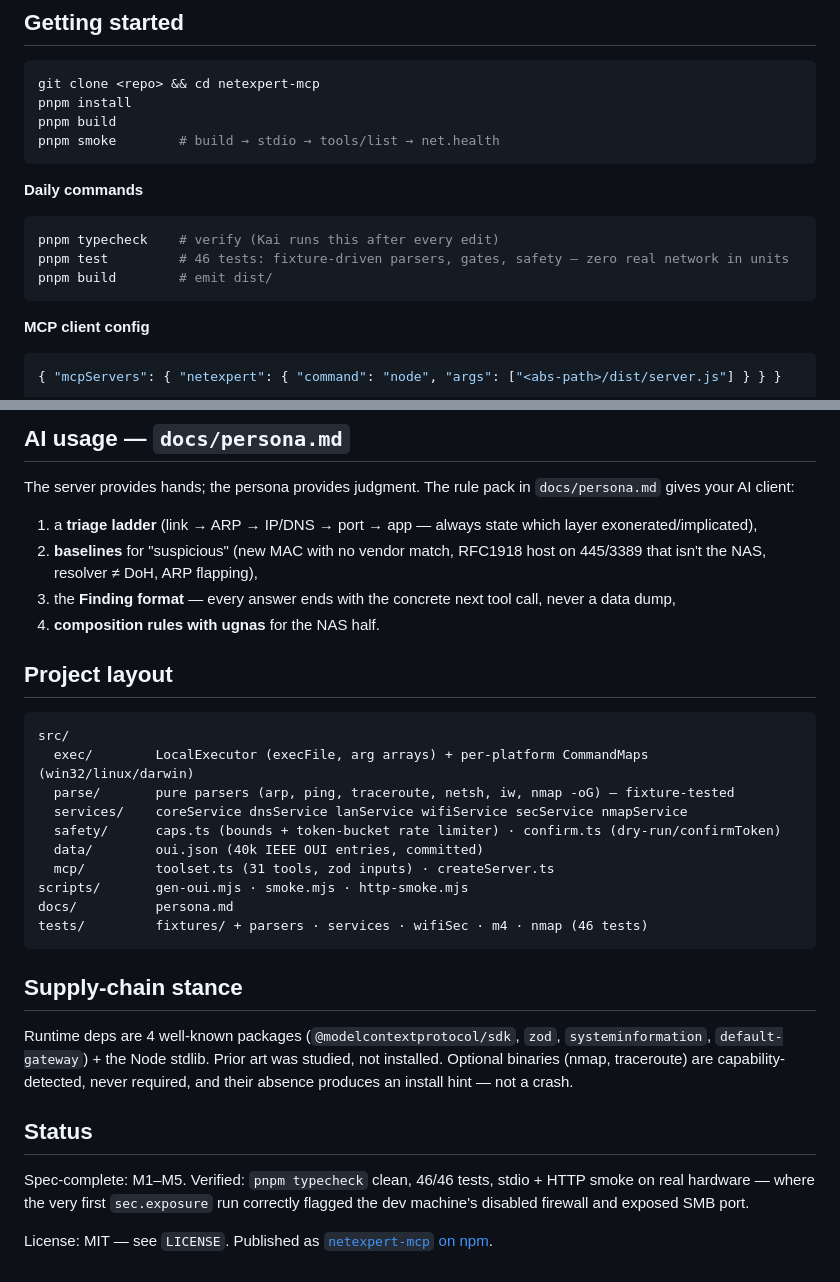
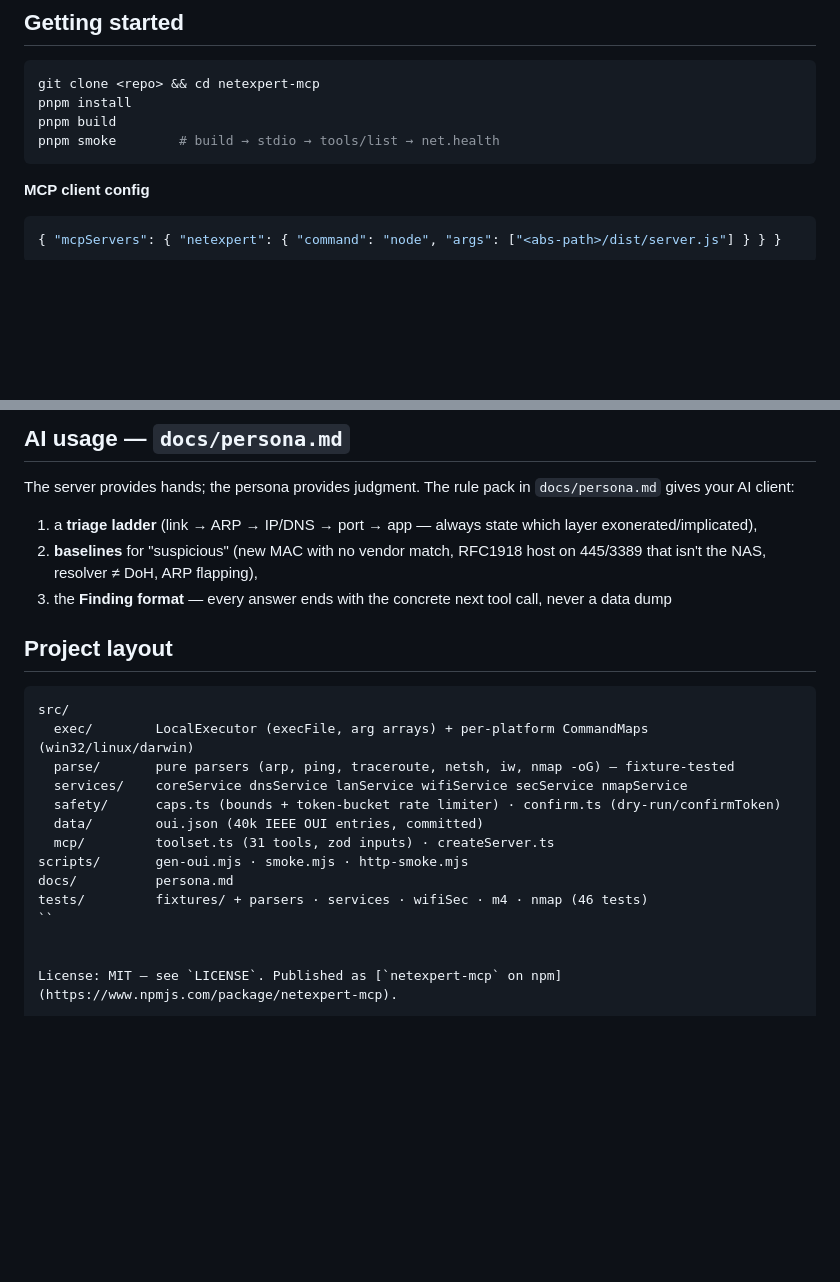
Before and after one commit to Omodaka9375/netexpert-mcp, a Markdown page: README.md, 2 parts joined by grey strips. Drawn GitHub-style; blank space fills up the shorter version.

````diff
--- a/README.md
+++ b/README.md
@@ -93,14 +93,6 @@ pnpm build
 pnpm smoke        # build → stdio → tools/list → net.health
 ```
 
-**Daily commands**
-
-```bash
-pnpm typecheck    # verify (Kai runs this after every edit)
-pnpm test         # 46 tests: fixture-driven parsers, gates, safety — zero real network in units
-pnpm build        # emit dist/
-```
-
 **MCP client config**
 
 ```jsonc
@@ -151,8 +143,7 @@ The server provides hands; the persona provides judgment. The rule pack in `docs
 
 1. a **triage ladder** (link → ARP → IP/DNS → port → app — always state which layer exonerated/implicated),
 2. **baselines** for "suspicious" (new MAC with no vendor match, RFC1918 host on 445/3389 that isn't the NAS, resolver ≠ DoH, ARP flapping),
-3. the **Finding format** — every answer ends with the concrete next tool call, never a data dump,
-4. **composition rules with ugnas** for the NAS half.
+3. the **Finding format** — every answer ends with the concrete next tool call, never a data dump
 
 ## Project layout
 
@@ -167,14 +158,7 @@ src/
 scripts/       gen-oui.mjs · smoke.mjs · http-smoke.mjs
 docs/          persona.md
 tests/         fixtures/ + parsers · services · wifiSec · m4 · nmap (46 tests)
-```
+``
 
-## Supply-chain stance
-
-Runtime deps are 4 well-known packages (`@modelcontextprotocol/sdk`, `zod`, `systeminformation`, `default-gateway`) + the Node stdlib. Prior art was studied, not installed. Optional binaries (nmap, traceroute) are capability-detected, never required, and their absence produces an install hint — not a crash.
-
-## Status
-
-Spec-complete: M1–M5. Verified: `pnpm typecheck` clean, 46/46 tests, stdio + HTTP smoke on real hardware — where the very first `sec.exposure` run correctly flagged the dev machine's disabled firewall and exposed SMB port.
 
 License: MIT — see `LICENSE`. Published as [`netexpert-mcp` on npm](https://www.npmjs.com/package/netexpert-mcp).
````
